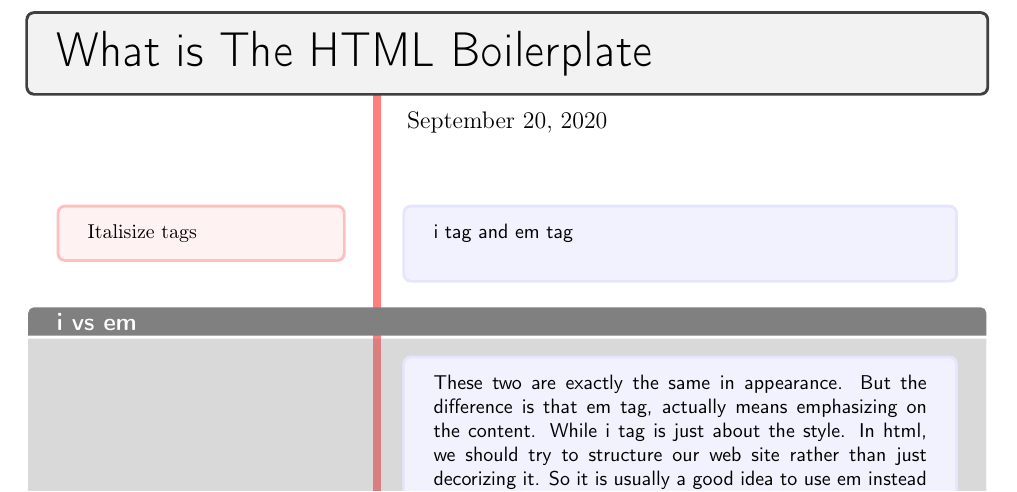
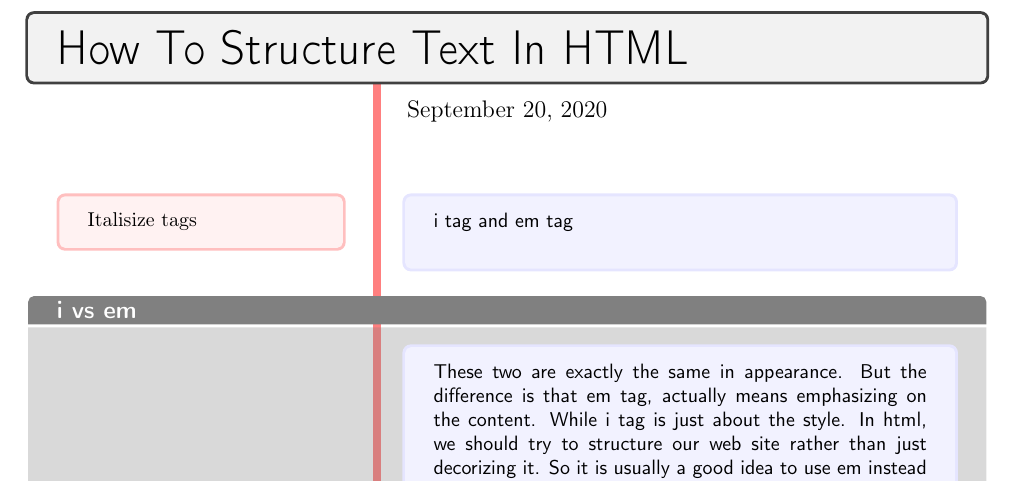
Before and after one commit to armingh2000/web-development-bootcamp, a LaTeX document (notes/2/5/2-5.tex): part of the page, cut at the place of the change. Compiled offline with pdfLaTeX.

Commit message:
2-5 notes updated

```diff
--- a/notes/2/5/2-4.tex
+++ b/notes/2/5/2-5.tex
@@ -8,7 +8,7 @@
 \title{
 \vspace{-3em}
 \begin{tcolorbox}
-\Huge\sffamily What is The HTML Boilerplate
+\Huge\sffamily How To Structure Text In HTML
 \end{tcolorbox}
 \vspace{-3em}
 }
@@ -63,22 +63,6 @@ width=\textwidth,nobeforeafter]#1\end{tcolorbox}%
 \maketitle
 \SetBgContents{\rule[0em]{4pt}{\textheight}}
 
-\newsavebox{\htmlc}
-\begin{lrbox}{\htmlc}
-  \begin{lstlisting}
-    <!DOCTYPE html>
-    <html>
-      <head>
-        <meta charset="utf-8">
-        <title></title>
-      </head>
-      <body>
-
-      </body>
-    </html>
-  \end{lstlisting}
-\end{lrbox}
-
 \cornell{Italisize tags}{i tag and em tag}
 
 \cornell[{i vs em}{These two are exactly the same in appearance. But the difference is that em tag, actually means emphasizing on the content. While i tag is just about the style. In html, we should try to structure our web site rather than just decorizing it. So it is usually a good idea to use em instead of i.}]
```
Also changed, not shown: notes/2/5/2-4.pdf (deleted).
